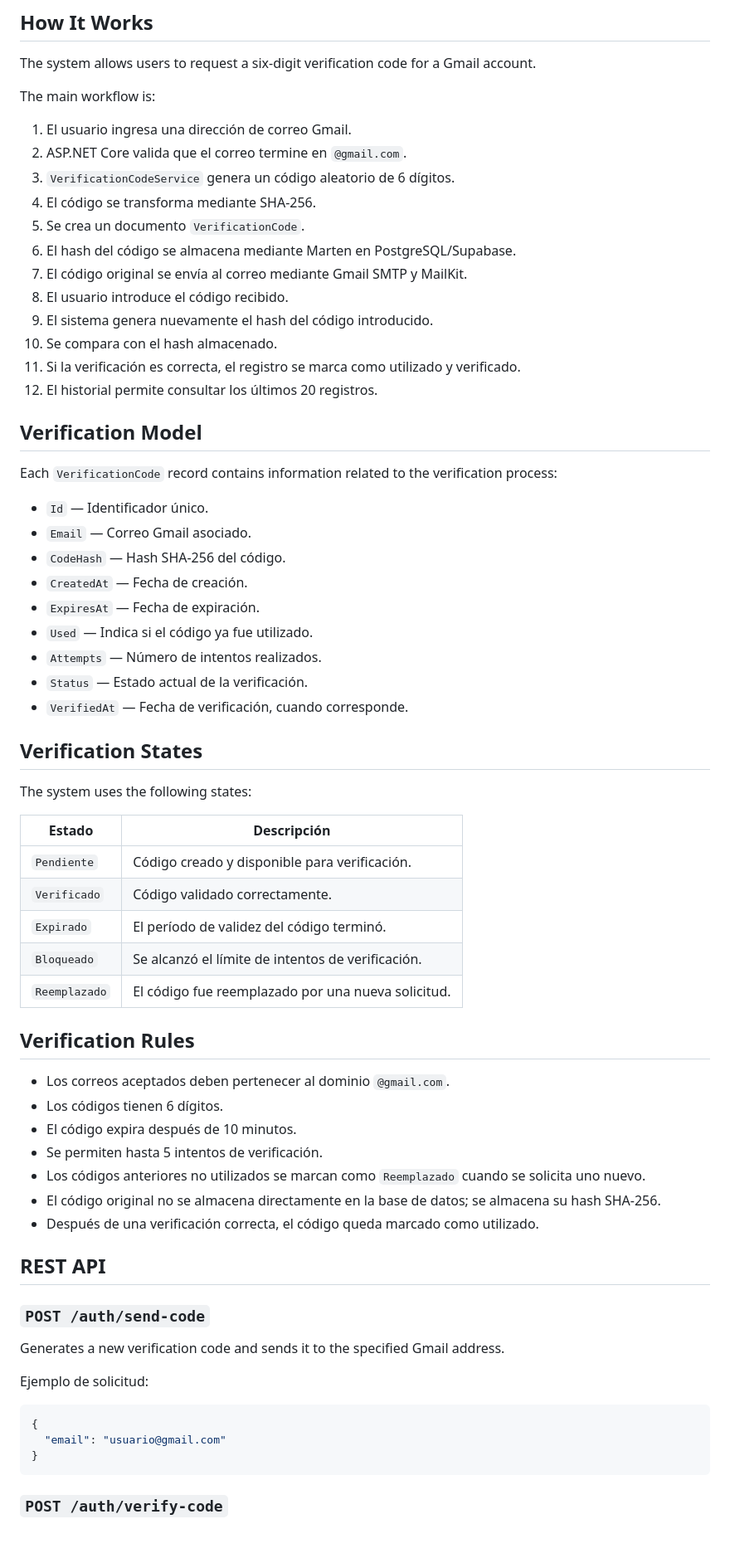
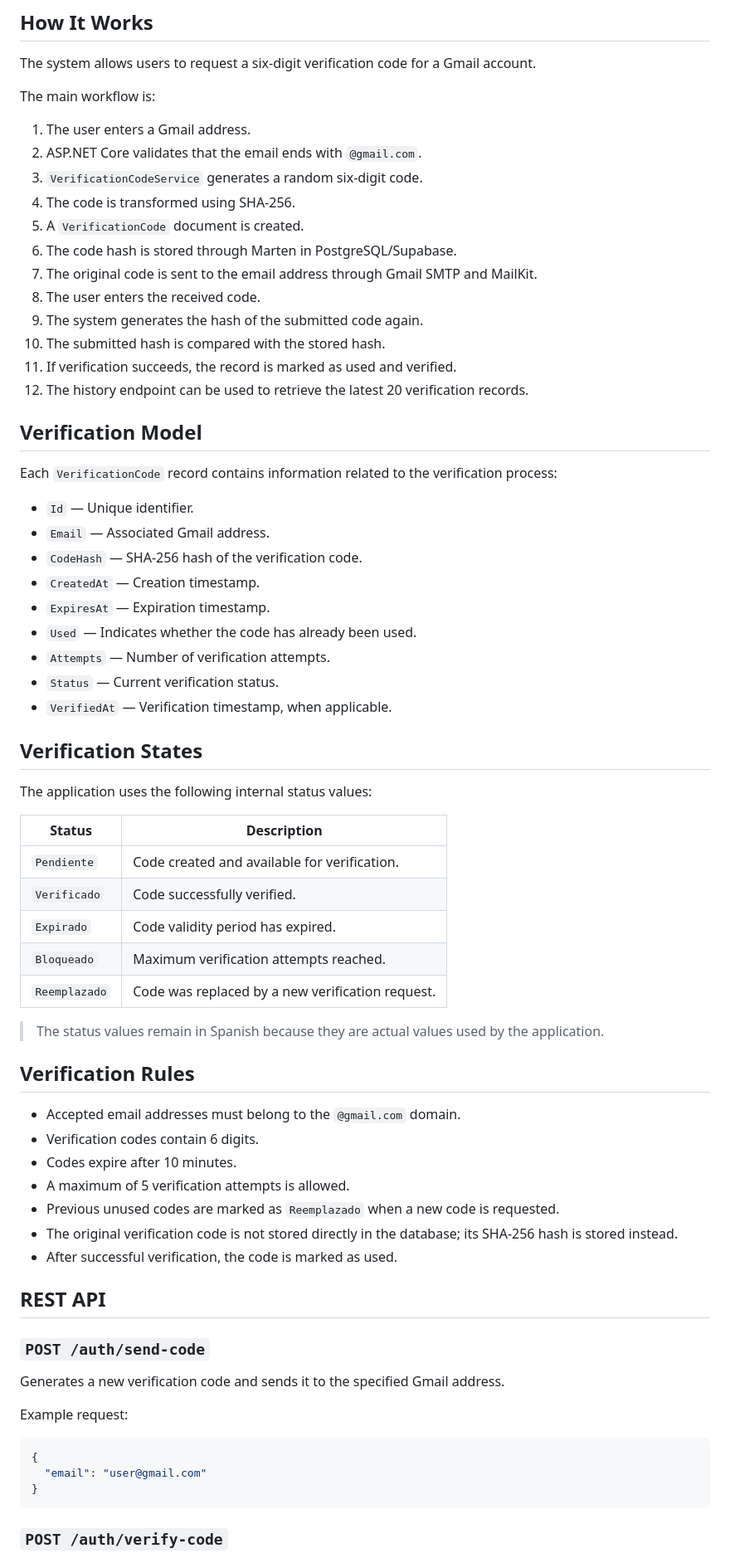
Before and after one commit to MiguelArbelaez0/MARTEN_SUPABASE, a Markdown page: README.md, the part around one of its changes. Shown at 83% size. GitHub-like rendering; blank space fills up the shorter version.

Commit message:
docs: update README for English consistency and clarity

````diff
--- a/README.md
+++ b/README.md
@@ -97,54 +97,56 @@ The system allows users to request a six-digit verification code for a Gmail acc
 
 The main workflow is:
 
-1. El usuario ingresa una dirección de correo Gmail.
-2. ASP.NET Core valida que el correo termine en `@gmail.com`.
-3. `VerificationCodeService` genera un código aleatorio de 6 dígitos.
-4. El código se transforma mediante SHA-256.
-5. Se crea un documento `VerificationCode`.
-6. El hash del código se almacena mediante Marten en PostgreSQL/Supabase.
-7. El código original se envía al correo mediante Gmail SMTP y MailKit.
-8. El usuario introduce el código recibido.
-9. El sistema genera nuevamente el hash del código introducido.
-10. Se compara con el hash almacenado.
-11. Si la verificación es correcta, el registro se marca como utilizado y verificado.
-12. El historial permite consultar los últimos 20 registros.
+1. The user enters a Gmail address.
+2. ASP.NET Core validates that the email ends with `@gmail.com`.
+3. `VerificationCodeService` generates a random six-digit code.
+4. The code is transformed using SHA-256.
+5. A `VerificationCode` document is created.
+6. The code hash is stored through Marten in PostgreSQL/Supabase.
+7. The original code is sent to the email address through Gmail SMTP and MailKit.
+8. The user enters the received code.
+9. The system generates the hash of the submitted code again.
+10. The submitted hash is compared with the stored hash.
+11. If verification succeeds, the record is marked as used and verified.
+12. The history endpoint can be used to retrieve the latest 20 verification records.
 
 ## Verification Model
 
 Each `VerificationCode` record contains information related to the verification process:
 
-- `Id` — Identificador único.
-- `Email` — Correo Gmail asociado.
-- `CodeHash` — Hash SHA-256 del código.
-- `CreatedAt` — Fecha de creación.
-- `ExpiresAt` — Fecha de expiración.
-- `Used` — Indica si el código ya fue utilizado.
-- `Attempts` — Número de intentos realizados.
-- `Status` — Estado actual de la verificación.
-- `VerifiedAt` — Fecha de verificación, cuando corresponde.
+- `Id` — Unique identifier.
+- `Email` — Associated Gmail address.
+- `CodeHash` — SHA-256 hash of the verification code.
+- `CreatedAt` — Creation timestamp.
+- `ExpiresAt` — Expiration timestamp.
+- `Used` — Indicates whether the code has already been used.
+- `Attempts` — Number of verification attempts.
+- `Status` — Current verification status.
+- `VerifiedAt` — Verification timestamp, when applicable.
 
 ## Verification States
 
-The system uses the following states:
+The application uses the following internal status values:
 
-| Estado | Descripción |
+| Status | Description |
 |---|---|
-| `Pendiente` | Código creado y disponible para verificación. |
-| `Verificado` | Código validado correctamente. |
-| `Expirado` | El período de validez del código terminó. |
-| `Bloqueado` | Se alcanzó el límite de intentos de verificación. |
-| `Reemplazado` | El código fue reemplazado por una nueva solicitud. |
+| `Pendiente` | Code created and available for verification. |
+| `Verificado` | Code successfully verified. |
+| `Expirado` | Code validity period has expired. |
+| `Bloqueado` | Maximum verification attempts reached. |
+| `Reemplazado` | Code was replaced by a new verification request. |
+
+> The status values remain in Spanish because they are actual values used by the application.
 
 ## Verification Rules
 
-- Los correos aceptados deben pertenecer al dominio `@gmail.com`.
-- Los códigos tienen 6 dígitos.
-- El código expira después de 10 minutos.
-- Se permiten hasta 5 intentos de verificación.
-- Los códigos anteriores no utilizados se marcan como `Reemplazado` cuando se solicita uno nuevo.
-- El código original no se almacena directamente en la base de datos; se almacena su hash SHA-256.
-- Después de una verificación correcta, el código queda marcado como utilizado.
+- Accepted email addresses must belong to the `@gmail.com` domain.
+- Verification codes contain 6 digits.
+- Codes expire after 10 minutes.
+- A maximum of 5 verification attempts is allowed.
+- Previous unused codes are marked as `Reemplazado` when a new code is requested.
+- The original verification code is not stored directly in the database; its SHA-256 hash is stored instead.
+- After successful verification, the code is marked as used.
 
 ## REST API
 
@@ -152,11 +154,11 @@ The system uses the following states:
 
 Generates a new verification code and sends it to the specified Gmail address.
 
-Ejemplo de solicitud:
+Example request:
 
 ```json
 {
-  "email": "usuario@gmail.com"
+  "email": "user@gmail.com"
 }
 ```
 
````
Also changed, not shown: other parts of README.md (+32 -32 lines).
